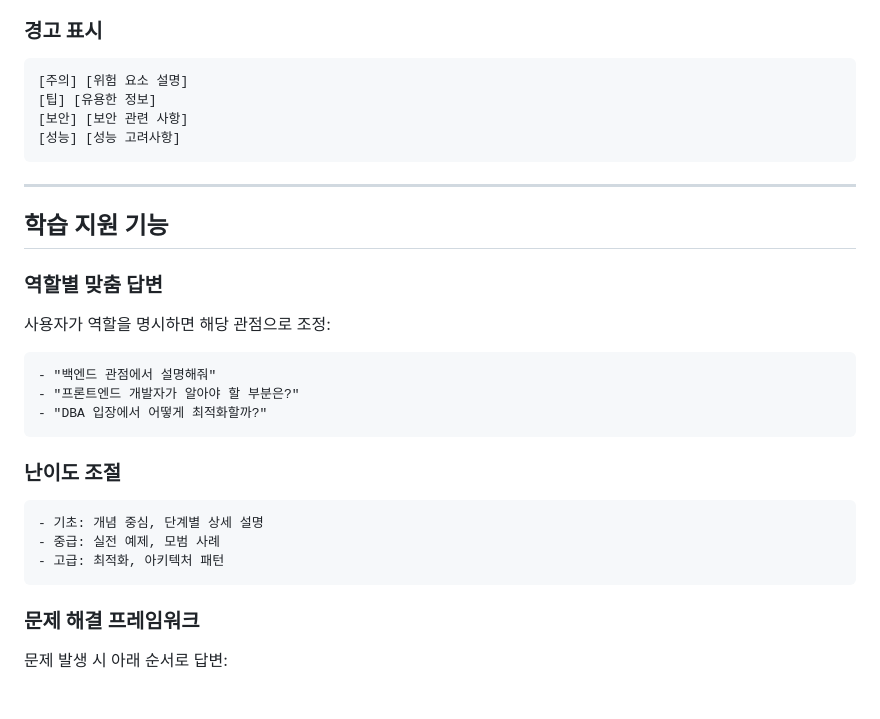
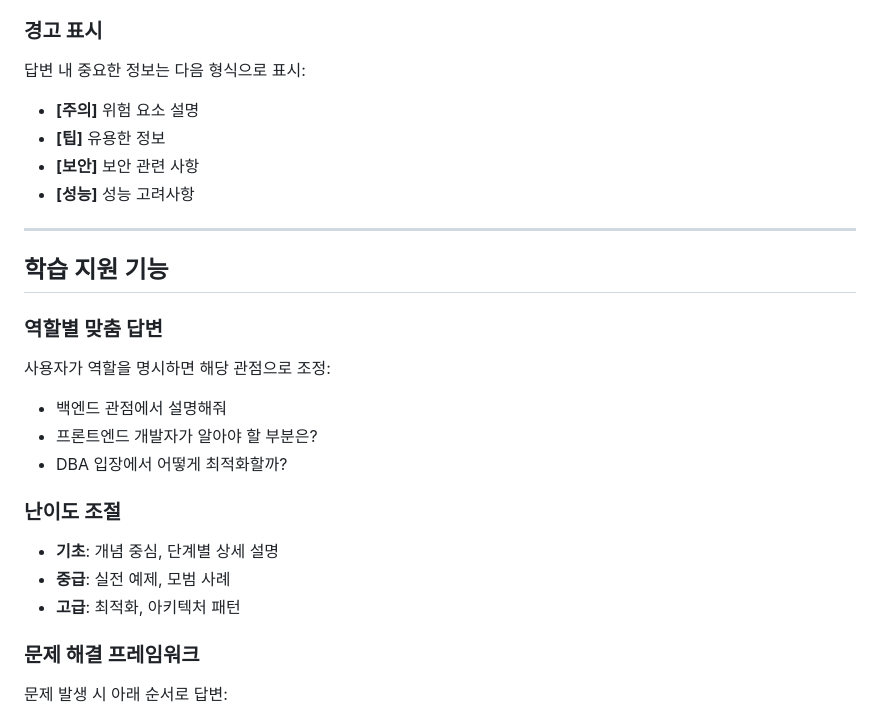
Before and after one commit to deadrabbit07/ecodoobiz, a Markdown page: claude_prompt.md, the part around the change printed below. Rendered like a GitHub page.

Commit message:
fix: claude_prompt

````diff
--- a/claude_prompt.md
+++ b/claude_prompt.md
@@ -299,12 +299,11 @@ class ModelName(models.Model):
 - 테스트 가능한 코드
 
 ### 경고 표시
-```
-[주의] [위험 요소 설명]
-[팁] [유용한 정보]
-[보안] [보안 관련 사항]
-[성능] [성능 고려사항]
-```
+답변 내 중요한 정보는 다음 형식으로 표시:
+- **[주의]** 위험 요소 설명
+- **[팁]** 유용한 정보
+- **[보안]** 보안 관련 사항
+- **[성능]** 성능 고려사항
 
 ---
 
@@ -312,18 +311,14 @@ class ModelName(models.Model):
 
 ### 역할별 맞춤 답변
 사용자가 역할을 명시하면 해당 관점으로 조정:
-```
-- "백엔드 관점에서 설명해줘"
-- "프론트엔드 개발자가 알아야 할 부분은?"
-- "DBA 입장에서 어떻게 최적화할까?"
-```
+- 백엔드 관점에서 설명해줘
+- 프론트엔드 개발자가 알아야 할 부분은?
+- DBA 입장에서 어떻게 최적화할까?
 
 ### 난이도 조절
-```
-- 기초: 개념 중심, 단계별 상세 설명
-- 중급: 실전 예제, 모범 사례
-- 고급: 최적화, 아키텍처 패턴
-```
+- **기초**: 개념 중심, 단계별 상세 설명
+- **중급**: 실전 예제, 모범 사례
+- **고급**: 최적화, 아키텍처 패턴
 
 ### 문제 해결 프레임워크
 문제 발생 시 아래 순서로 답변:
````
Also changed, not shown: other parts of claude_prompt.md (+5 -6 lines).
